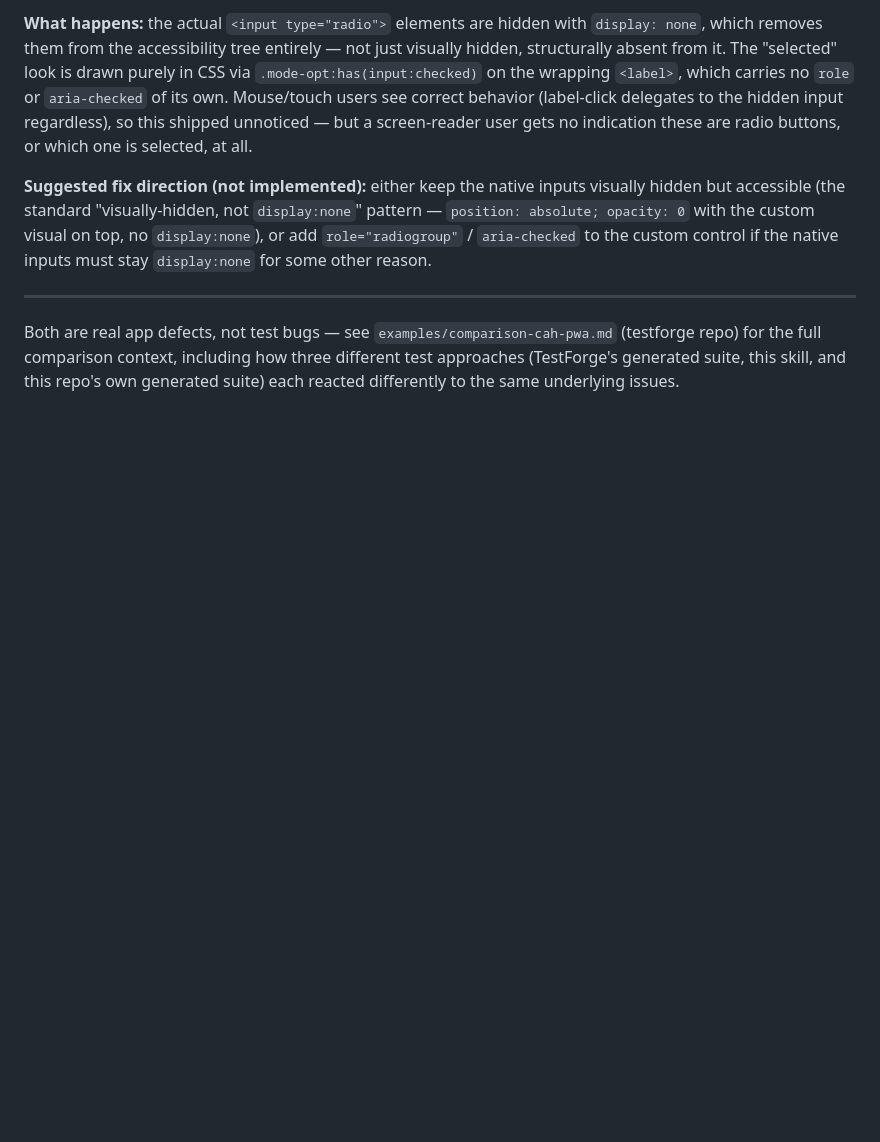
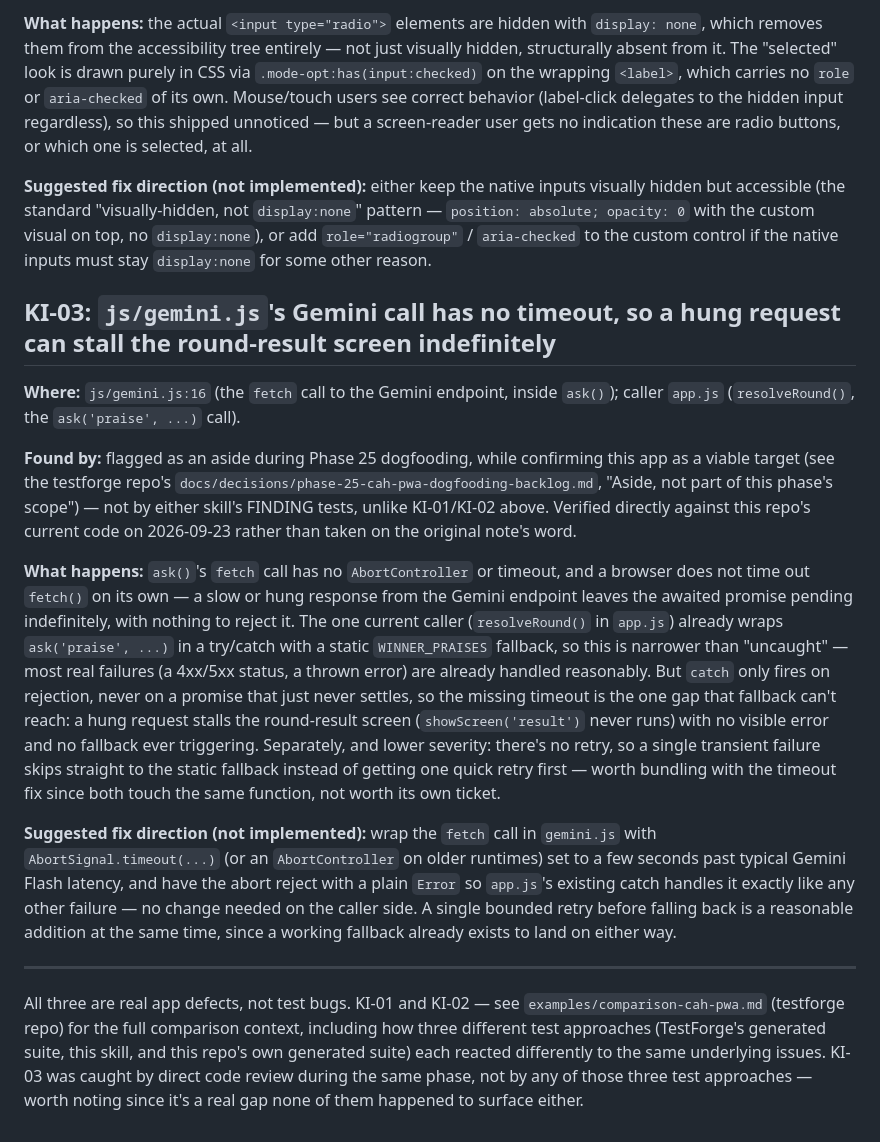
Before and after one commit to emil3663/cah-pwa, a Markdown page: KNOWN_ISSUES.md, the part around the change. Drawn GitHub-style; blank space fills up the shorter version.

Commit message:
docs: record a third known issue (KI-03) — gemini.js has no request timeout
Found during Phase 25 dogfooding review as an aside, never turned into a
tracked issue until now. Verified directly against current code: the one
caller already has a try/catch fallback, so the real gap is the missing
timeout on a hung fetch, which no catch can reach.

```diff
--- a/KNOWN_ISSUES.md
+++ b/KNOWN_ISSUES.md
@@ -69,10 +69,52 @@ custom visual on top, no `display:none`), or add `role="radiogroup"` /
 `aria-checked` to the custom control if the native inputs must stay
 `display:none` for some other reason.
 
+## KI-03: `js/gemini.js`'s Gemini call has no timeout, so a hung request can stall the round-result screen indefinitely
+
+**Where:** `js/gemini.js:16` (the `fetch` call to the Gemini endpoint,
+inside `ask()`); caller `app.js` (`resolveRound()`, the
+`ask('praise', ...)` call).
+
+**Found by:** flagged as an aside during Phase 25 dogfooding, while
+confirming this app as a viable target (see the testforge repo's
+`docs/decisions/phase-25-cah-pwa-dogfooding-backlog.md`, "Aside, not part
+of this phase's scope") — not by either skill's FINDING tests, unlike
+KI-01/KI-02 above. Verified directly against this repo's current code on
+2026-09-23 rather than taken on the original note's word.
+
+**What happens:** `ask()`'s `fetch` call has no `AbortController` or
+timeout, and a browser does not time out `fetch()` on its own — a slow or
+hung response from the Gemini endpoint leaves the awaited promise pending
+indefinitely, with nothing to reject it. The one current caller
+(`resolveRound()` in `app.js`) already wraps `ask('praise', ...)` in a
+try/catch with a static `WINNER_PRAISES` fallback, so this is narrower
+than "uncaught" — most real failures (a 4xx/5xx status, a thrown error)
+are already handled reasonably. But `catch` only fires on rejection, never
+on a promise that just never settles, so the missing timeout is the one
+gap that fallback can't reach: a hung request stalls the round-result
+screen (`showScreen('result')` never runs) with no visible error and no
+fallback ever triggering. Separately, and lower severity: there's no
+retry, so a single transient failure skips straight to the static
+fallback instead of getting one quick retry first — worth bundling with
+the timeout fix since both touch the same function, not worth its own
+ticket.
+
+**Suggested fix direction (not implemented):** wrap the `fetch` call in
+`gemini.js` with `AbortSignal.timeout(...)` (or an `AbortController` on
+older runtimes) set to a few seconds past typical Gemini Flash latency,
+and have the abort reject with a plain `Error` so `app.js`'s existing
+catch handles it exactly like any other failure — no change needed on the
+caller side. A single bounded retry before falling back is a reasonable
+addition at the same time, since a working fallback already exists to
+land on either way.
+
 ---
 
-Both are real app defects, not test bugs — see
+All three are real app defects, not test bugs. KI-01 and KI-02 — see
 `examples/comparison-cah-pwa.md` (testforge repo) for the full comparison
 context, including how three different test approaches (TestForge's
 generated suite, this skill, and this repo's own generated suite) each
-reacted differently to the same underlying issues.
+reacted differently to the same underlying issues. KI-03 was caught by
+direct code review during the same phase, not by any of those three test
+approaches — worth noting since it's a real gap none of them happened to
+surface either.
```
